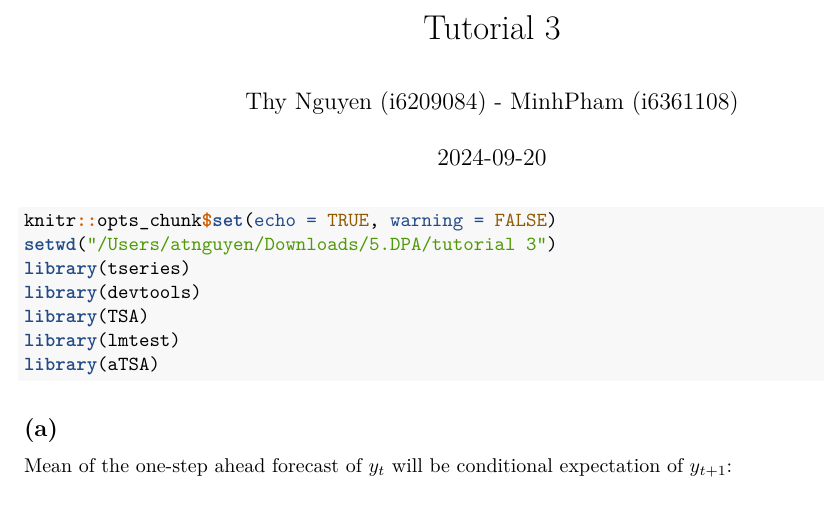
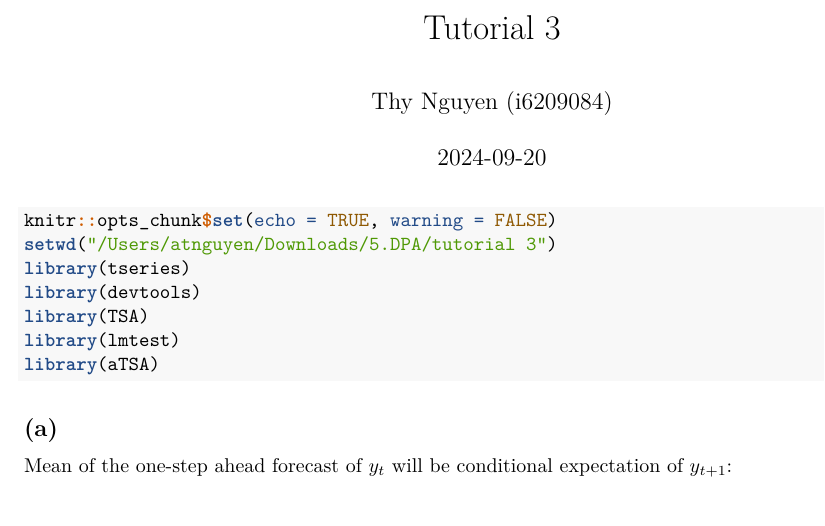
Before and after one commit to thy0212/descriptive-predictive-analysis, an R Markdown document (tutorial 3/tutorial3.Rmd): part of page 1 of 19, cut so that both start at the same text. Rendered offline with R 4.5, knitr and Pandoc, then LaTeX, with nearby package versions; some code elsewhere in the file could not run offline.

Commit message:
Update tutorial3.Rmd

```diff
--- a/tutorial 3/tutorial3.Rmd
+++ b/tutorial 3/tutorial3.Rmd
@@ -1,6 +1,6 @@
 ---
 title: "Tutorial 3"
-author: "Thy Nguyen (i6209084) - MinhPham (i6361108)"
+author: "Thy Nguyen (i6209084)"
 date: "`r Sys.Date()`"
 output: pdf_document
 ---
```
